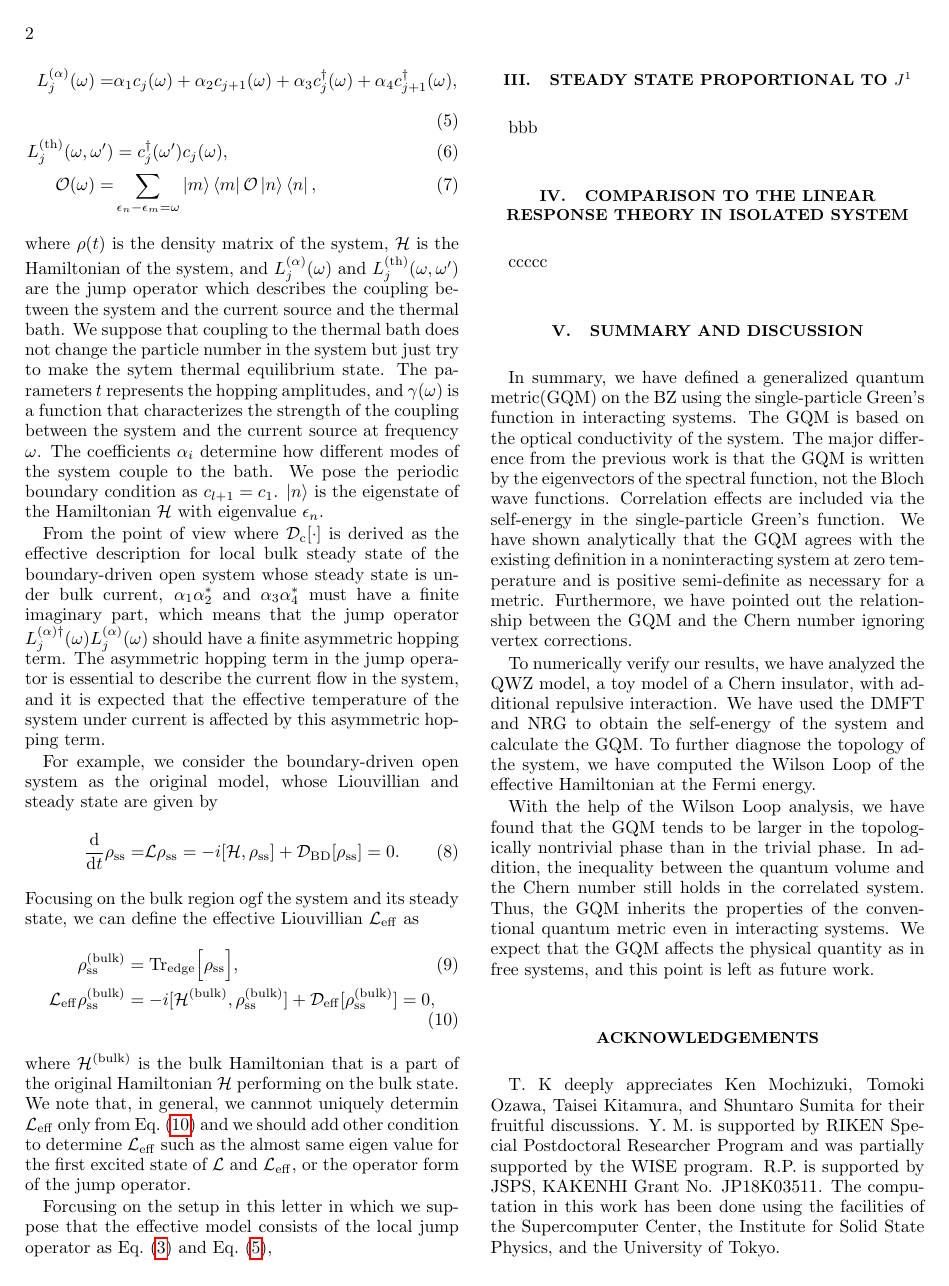
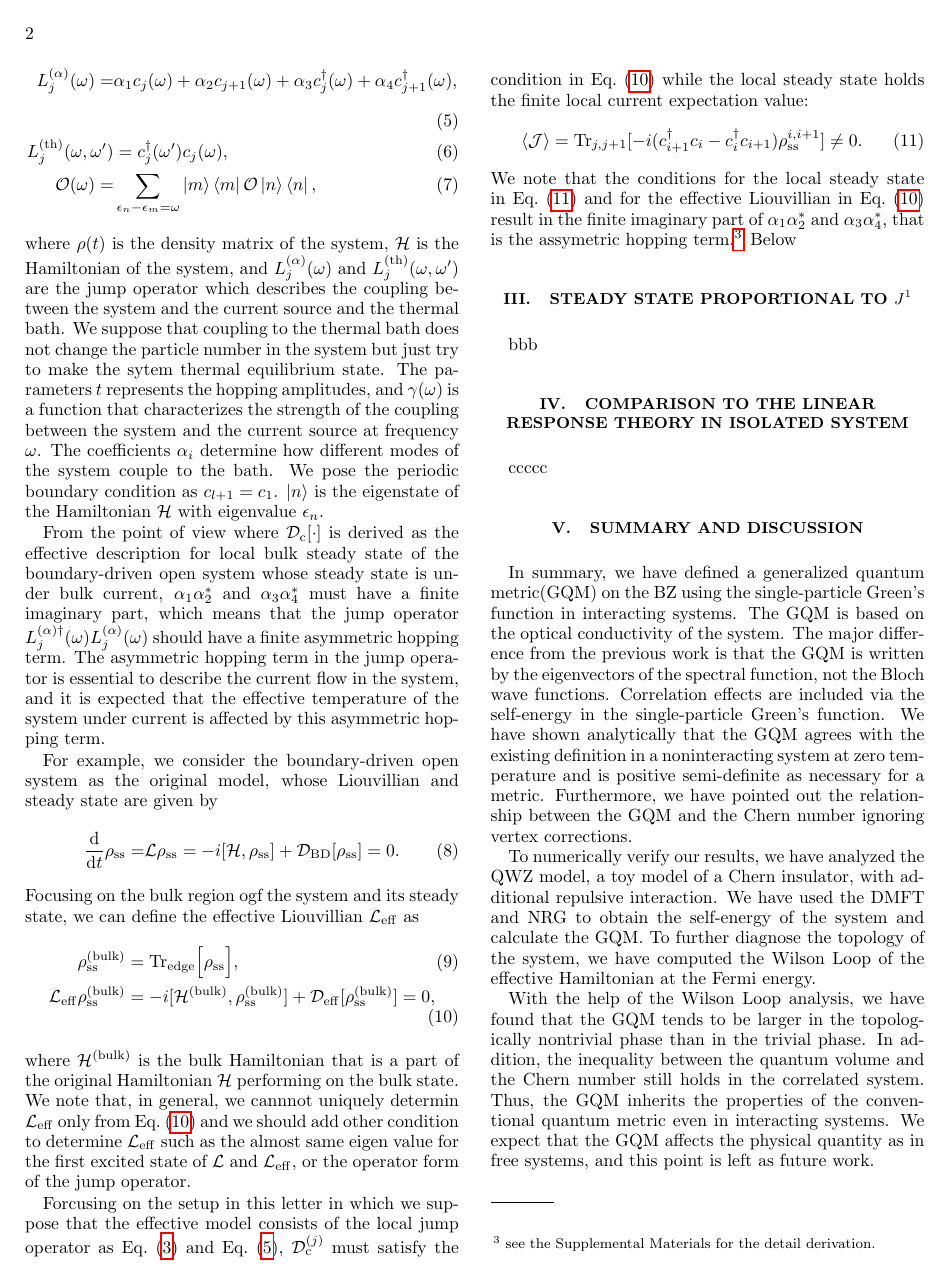
Before and after one commit to YoshihiroMichishita/ASHopping-Lindblad, a LaTeX paper (paper.tex): page 2 of 3. Compiled offline with pdfLaTeX.

Commit message:
for share

```diff
--- a/paper.tex
+++ b/paper.tex
@@ -7,14 +7,15 @@
 \usepackage{bm}
 \usepackage{braket}
 \usepackage{url}
+\usepackage{physics}
 \usepackage[colorinlistoftodos, color=green!40,prependcaption]{todonotes}
 \usepackage[pdftex, pdftitle={Article}, pdfauthor={Author}]{hyperref}
 
 
 \newcommand{\rp}[1]{{\color{blue} #1}}
 \newcommand{\ym}[1]{{\color{red} #1}}
-\newcommand{\tr}[1]{\mathrm{Tr}\bigl[{#1}\bigr]}
-\newcommand{\Tr}[1]{\mathrm{Tr}\Bigl[{#1}\Bigr]}
+%\newcommand{\tr}[1]{\mathrm{Tr}\bigl[{#1}\bigr]}
+%\newcommand{\Tr}[1]{\mathrm{Tr}\Bigl[{#1}\Bigr]}
 \newcommand{\TrL}[1]{\mathrm{Tr}\Bigl[{#1}}
 \newcommand{\ReB}[1]{\mathrm{Re}\Bigl[{#1}\Bigr]}
 \newcommand{\ReBL}[1]{\mathrm{Re}\Bigl[{#1}}
@@ -82,7 +83,11 @@ Focusing on the bulk region ogf the system and its steady state, we can define t
 \end{align}
 where $\m{H}^{(\mr{bulk})}$ is the bulk Hamiltonian that is a part of the original Hamiltonian $\m{H}$ performing on the bulk state. We note that, in general, we cannnot uniquely determin $\m{L}_{\mr{eff}}$ only from Eq.~(\ref{effective_Liouvillian}) and we should add other condition to determine $\m{L}_{\mr{eff}}$ such as the almost same eigen value for the first excited state of $\m{L}$ and $\m{L}_{\mr{eff}}$, or the operator form of the jump operator.
 
-Forcusing on the setup in this letter in which we suppose that the effective model consists of the local jump operator as Eq.~(\ref{current_source}) and Eq.~(\ref{jump_op_current}),
+Forcusing on the setup in this letter in which we suppose that the effective model consists of the local jump operator as Eq.~(\ref{current_source}) and Eq.~(\ref{jump_op_current}), $\m{D}^{(j)}_{\mr{c}}$ must satisfy the condition in Eq.~(\ref{effective_Liouvillian}) while the local steady state holds the finite local current expectation value:
+\begin{align}
+\ev{\m{J}} = \mr{Tr}_{j, j+1}[-i(c^\dagger_{i+1}c_i-c^\dagger_i c_{i+1})\rho^{i, i+1}_{\mr{ss}}]\neq 0.\label{local_current}
+\end{align}
+We note that the conditions for the local steady state in Eq.~(\ref{local_current}) and for the effective Liouvillian in Eq.~(\ref{effective_Liouvillian}) result in the finite imaginary part of $\alpha_1\alpha_2^*$ and $\alpha_3\alpha_4^*$, that is the assymetric hopping term.\footnote{see the Supplemental Materials for the detail derivation.} Below
 
 \section{steady state proportional to $J^{1}$}\label{sec:results}
 bbb
```
